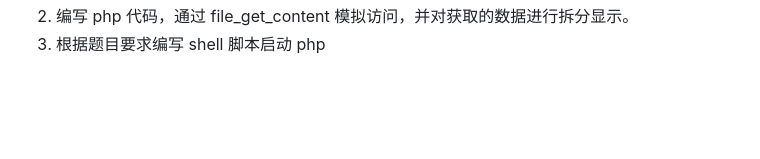
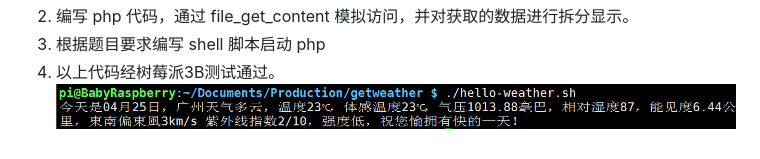
Before and after one commit to scau-sidc/git-takeoff-2017, a Markdown page: README.md, the part around the change printed below. Rendered like a GitHub page; pictures changed too: screenshot_2.png (added); blank space fills up the shorter version.

Commit message:
更新 README

```diff
--- a/README.md
+++ b/README.md
@@ -29,3 +29,5 @@ php -v
 ![image](https://raw.githubusercontent.com/scau-sidc/git-takeoff-2017/dev-Rytia/screenshot_1.png)
 2. 编写 php 代码，通过 file_get_content 模拟访问，并对获取的数据进行拆分显示。
 3. 根据题目要求编写 shell 脚本启动 php
+4. 以上代码经树莓派3B测试通过。
+![image](https://raw.githubusercontent.com/scau-sidc/git-takeoff-2017/dev-Rytia/screenshot_2.png)
```
Also changed, not shown: other parts of README.md (+1 -1 lines), 1 other file.
